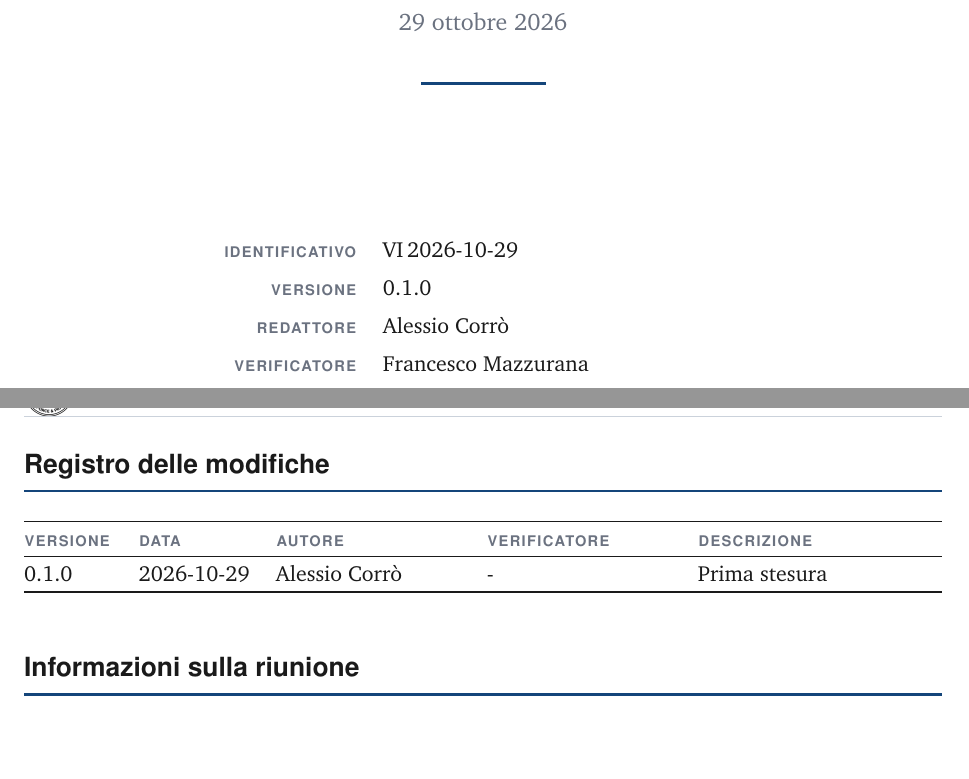
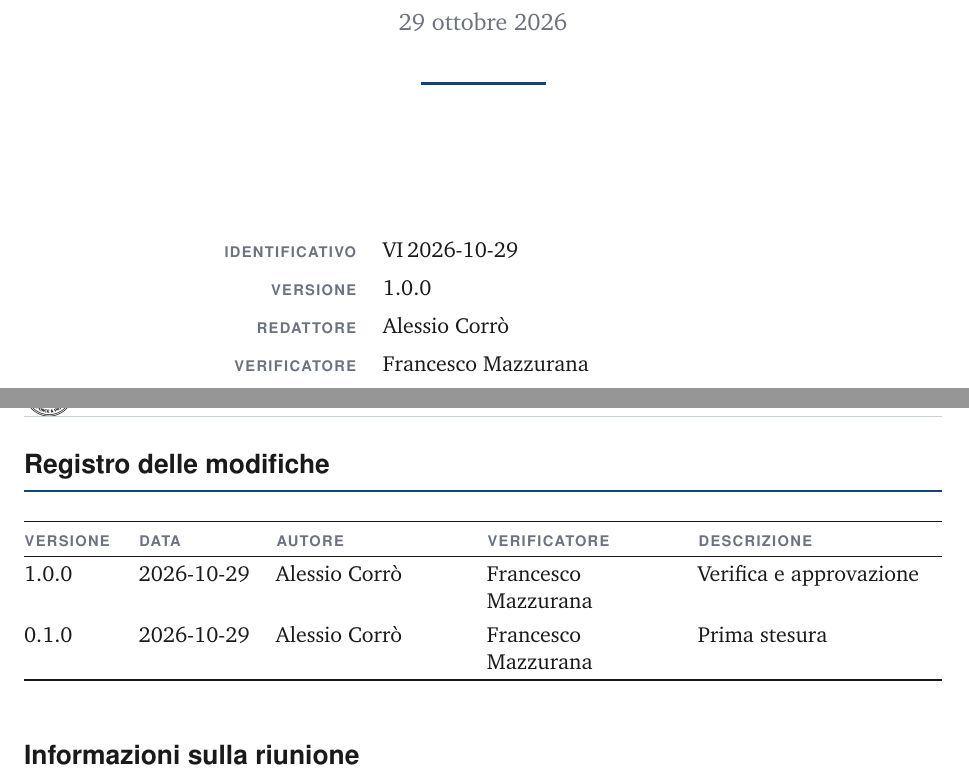
Before and after one commit to Git-Push-Team/docs, a LaTeX document (Candidatura/verbali/interni/VI-2026-10-29.tex): two parts of pages 1 and 2 of 4, joined at a grey line, cut so that both start at the same text. Compiled offline with pdfLaTeX.

Commit message:
Update modification entries in VI-2026-10-29.tex

```diff
--- a/Candidatura/verbali/interni/VI-2026-10-29.tex
+++ b/Candidatura/verbali/interni/VI-2026-10-29.tex
@@ -8,8 +8,8 @@
 \redattore{corro}
 \verificatore{mazzurana}
 
-%\modifica{1.0.0}{2026-10-29}{corro}{-}{Verifica e approvazione}
-\modifica{0.1.0}{2026-10-29}{corro}{-}{Prima stesura}
+\modifica{1.0.0}{2026-10-29}{corro}{mazzurana}{Verifica e approvazione}
+\modifica{0.1.0}{2026-10-29}{corro}{mazzurana}{Prima stesura}
 
 \componenti{biasini,cescobolla,corro,guglielmo,mazzurana,spagnoli}
 \begin{document}
```
